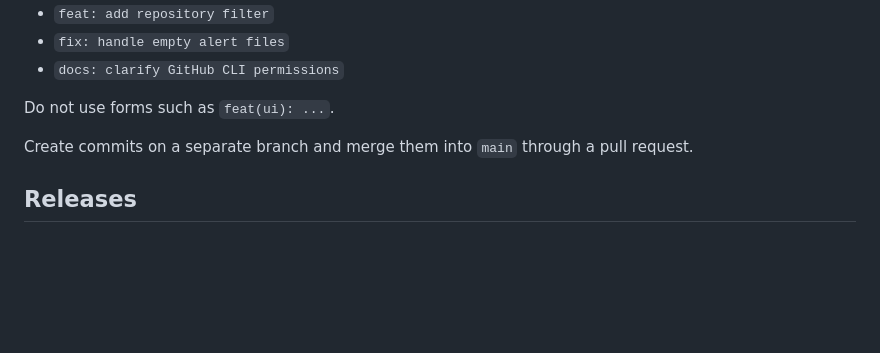
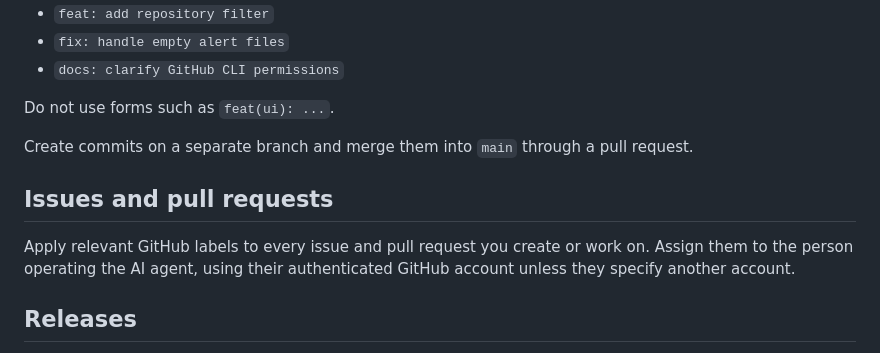
Before and after one commit to DoodlesEpic/DependaDash, a Markdown page: AGENTS.md, the part around the change. Drawn GitHub-style; blank space fills up the shorter version.

Commit message:
docs: require labels and operator assignees for GitHub work

```diff
--- a/AGENTS.md
+++ b/AGENTS.md
@@ -15,6 +15,10 @@ Good examples:
 Do not use forms such as `feat(ui): ...`.
 
 Create commits on a separate branch and merge them into `main` through a pull request.
+
+## Issues and pull requests
+
+Apply relevant GitHub labels to every issue and pull request you create or work on. Assign them to the person operating the AI agent, using their authenticated GitHub account unless they specify another account.
 
 ## Releases
 
```
